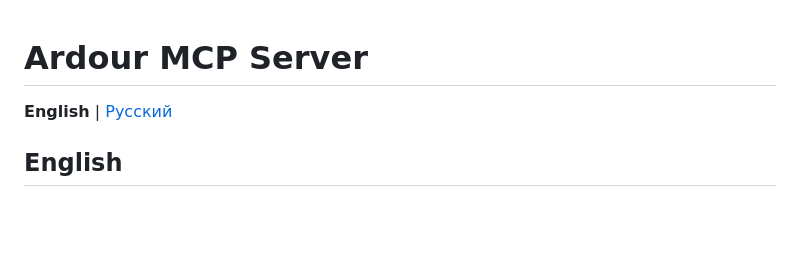
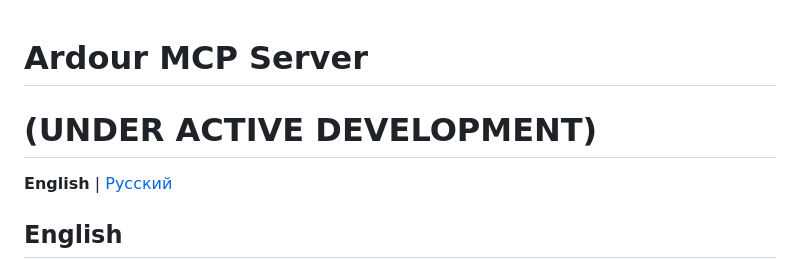
Before and after one commit to pyroqbit/ardour-mcp, a Markdown page: README.md, the part around the change. GitHub-like rendering; blank space fills up the shorter version.

```diff
--- a/README.md
+++ b/README.md
@@ -1,4 +1,5 @@
 # Ardour MCP Server
+# (UNDER ACTIVE DEVELOPMENT)
 
 **English** | [Русский](#Русский)
 
```
